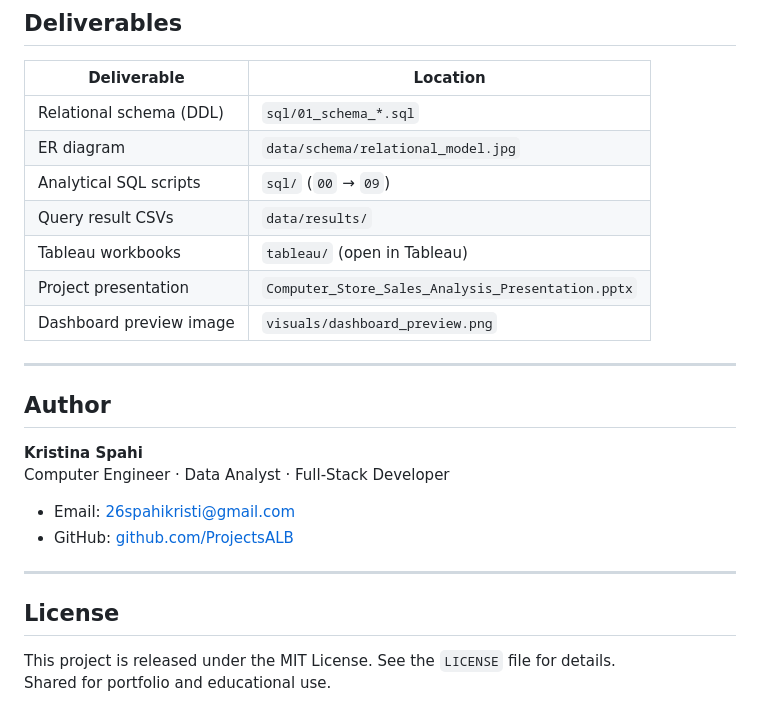
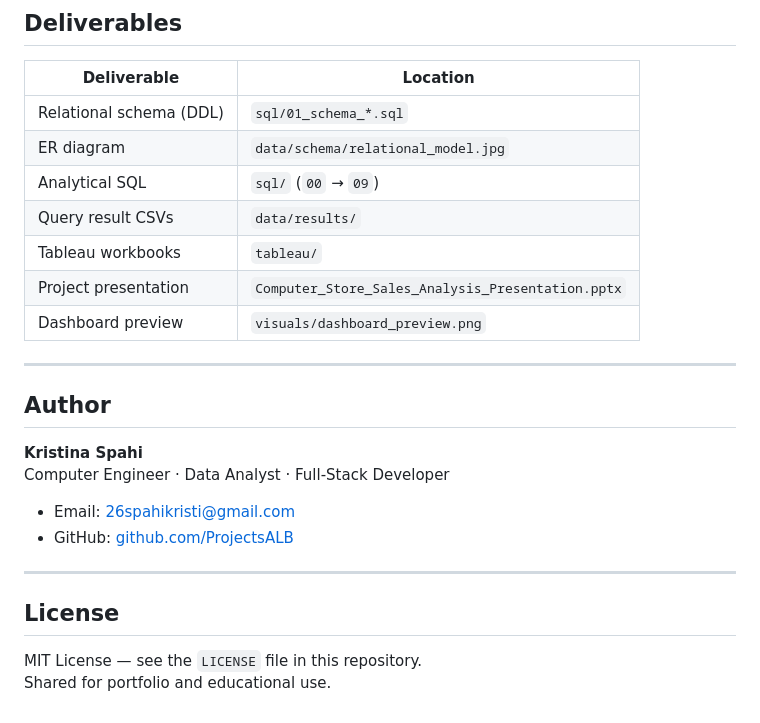
Before and after one commit to ProjectsALB/KujtoTiranen, a Markdown page: README.md, the part around one of its changes. GitHub-like rendering.

```diff
--- a/README.md
+++ b/README.md
@@ -234,11 +279,11 @@ ORDER BY Year;
 |-------------|----------|
 | Relational schema (DDL) | `sql/01_schema_*.sql` |
 | ER diagram | `data/schema/relational_model.jpg` |
-| Analytical SQL scripts | `sql/` (`00` → `09`) |
+| Analytical SQL | `sql/` (`00` → `09`) |
 | Query result CSVs | `data/results/` |
-| Tableau workbooks | `tableau/` (open in Tableau) |
+| Tableau workbooks | `tableau/` |
 | Project presentation | `Computer_Store_Sales_Analysis_Presentation.pptx` |
-| Dashboard preview image | `visuals/dashboard_preview.png` |
+| Dashboard preview | `visuals/dashboard_preview.png` |
 
 ---
 
@@ -254,5 +299,5 @@ Computer Engineer · Data Analyst · Full-Stack Developer
 
 ## License
 
-This project is released under the MIT License. See the `LICENSE` file for details.
+MIT License — see the `LICENSE` file in this repository.
 Shared for portfolio and educational use.
```
Also changed, not shown: other parts of README.md (+82 -37 lines).
